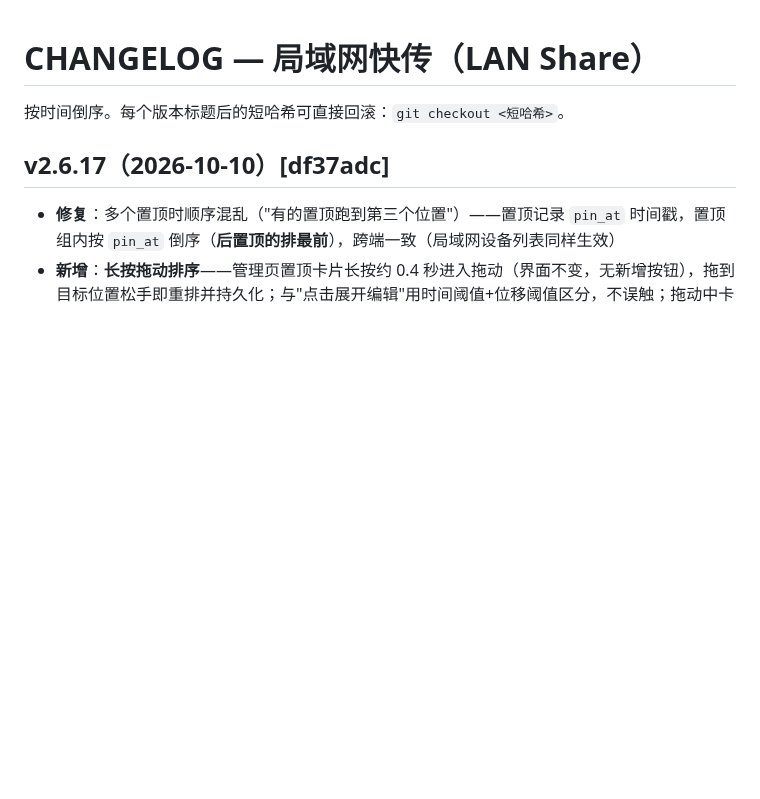
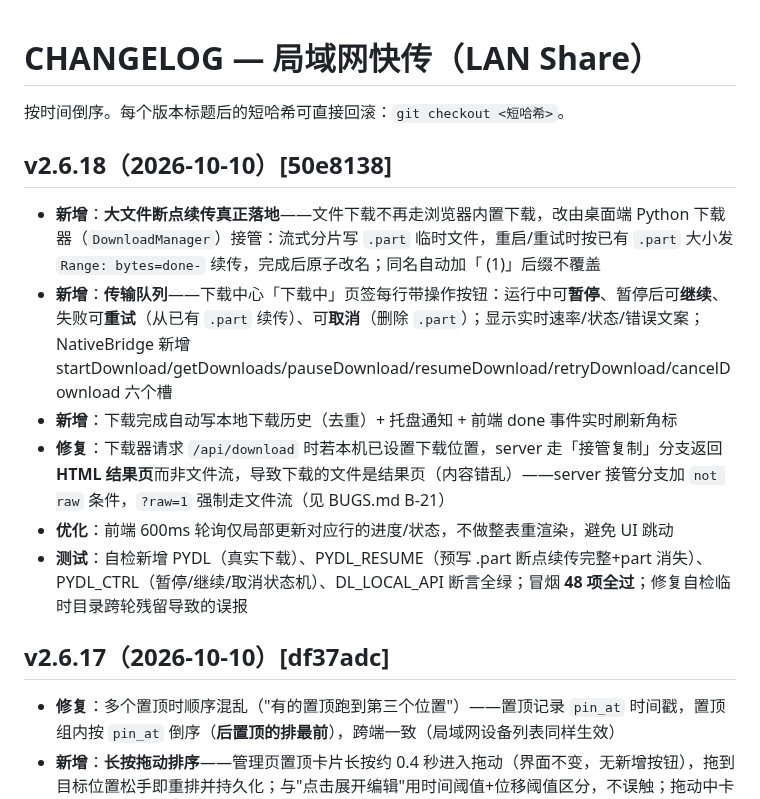
Before and after one commit to YanZi50/GOWORK, a Markdown page: CHANGELOG.md, the part around the change. Drawn GitHub-style; blank space fills up the shorter version.

Commit message:
v2.6.18 CHANGELOG 回填 [50e8138] + BUGS.md 登记 B-21(本机接管返回HTML结果页与下载器冲突)

```diff
--- a/CHANGELOG.md
+++ b/CHANGELOG.md
@@ -2,7 +2,17 @@
 
 按时间倒序。每个版本标题后的短哈希可直接回滚：`git checkout <短哈希>`。
 
+## v2.6.18（2026-10-10）[50e8138]
+
+- **新增**：**大文件断点续传真正落地**——文件下载不再走浏览器内置下载，改由桌面端 Python 下载器（`DownloadManager`）接管：流式分片写 `.part` 临时文件，重启/重试时按已有 `.part` 大小发 `Range: bytes=done-` 续传，完成后原子改名；同名自动加「 (1)」后缀不覆盖
+- **新增**：**传输队列**——下载中心「下载中」页签每行带操作按钮：运行中可**暂停**、暂停后可**继续**、失败可**重试**（从已有 `.part` 续传）、可**取消**（删除 `.part`）；显示实时速率/状态/错误文案；NativeBridge 新增 startDownload/getDownloads/pauseDownload/resumeDownload/retryDownload/cancelDownload 六个槽
+- **新增**：下载完成自动写本地下载历史（去重）+ 托盘通知 + 前端 done 事件实时刷新角标
+- **修复**：下载器请求 `/api/download` 时若本机已设置下载位置，server 走「接管复制」分支返回 **HTML 结果页**而非文件流，导致下载的文件是结果页（内容错乱）——server 接管分支加 `not raw` 条件，`?raw=1` 强制走文件流（见 BUGS.md B-21）
+- **优化**：前端 600ms 轮询仅局部更新对应行的进度/状态，不做整表重渲染，避免 UI 跳动
+- **测试**：自检新增 PYDL（真实下载）、PYDL_RESUME（预写 .part 断点续传完整+part 消失）、PYDL_CTRL（暂停/继续/取消状态机）、DL_LOCAL_API 断言全绿；冒烟 **48 项全过**；修复自检临时目录跨轮残留导致的误报
+
 ## v2.6.17（2026-10-10）[df37adc]
+
 
 - **修复**：多个置顶时顺序混乱（"有的置顶跑到第三个位置"）——置顶记录 `pin_at` 时间戳，置顶组内按 `pin_at` 倒序（**后置顶的排最前**），跨端一致（局域网设备列表同样生效）
 - **新增**：**长按拖动排序**——管理页置顶卡片长按约 0.4 秒进入拖动（界面不变，无新增按钮），拖到目标位置松手即重排并持久化；与"点击展开编辑"用时间阈值+位移阈值区分，不误触；拖动中卡片半透明虚线框、目标位高亮
```
Also changed, not shown: BUGS.md (+6 -0 lines).
